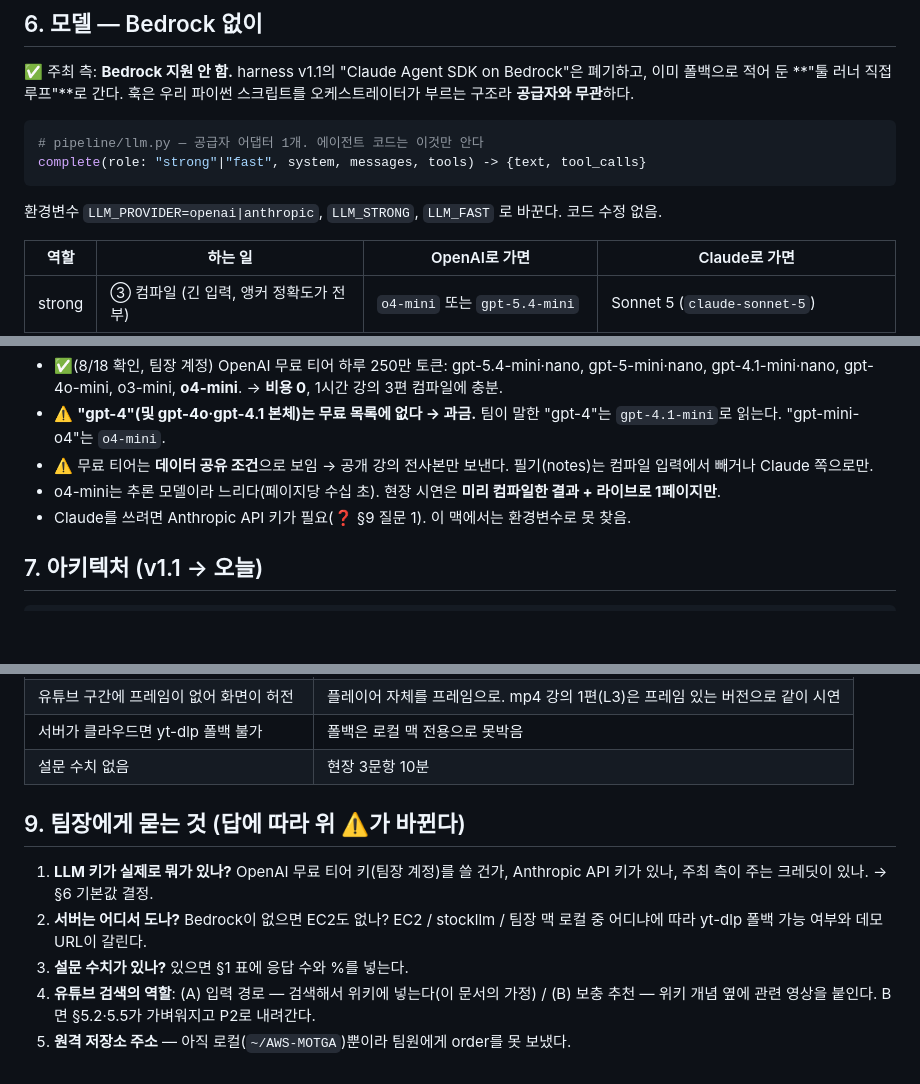
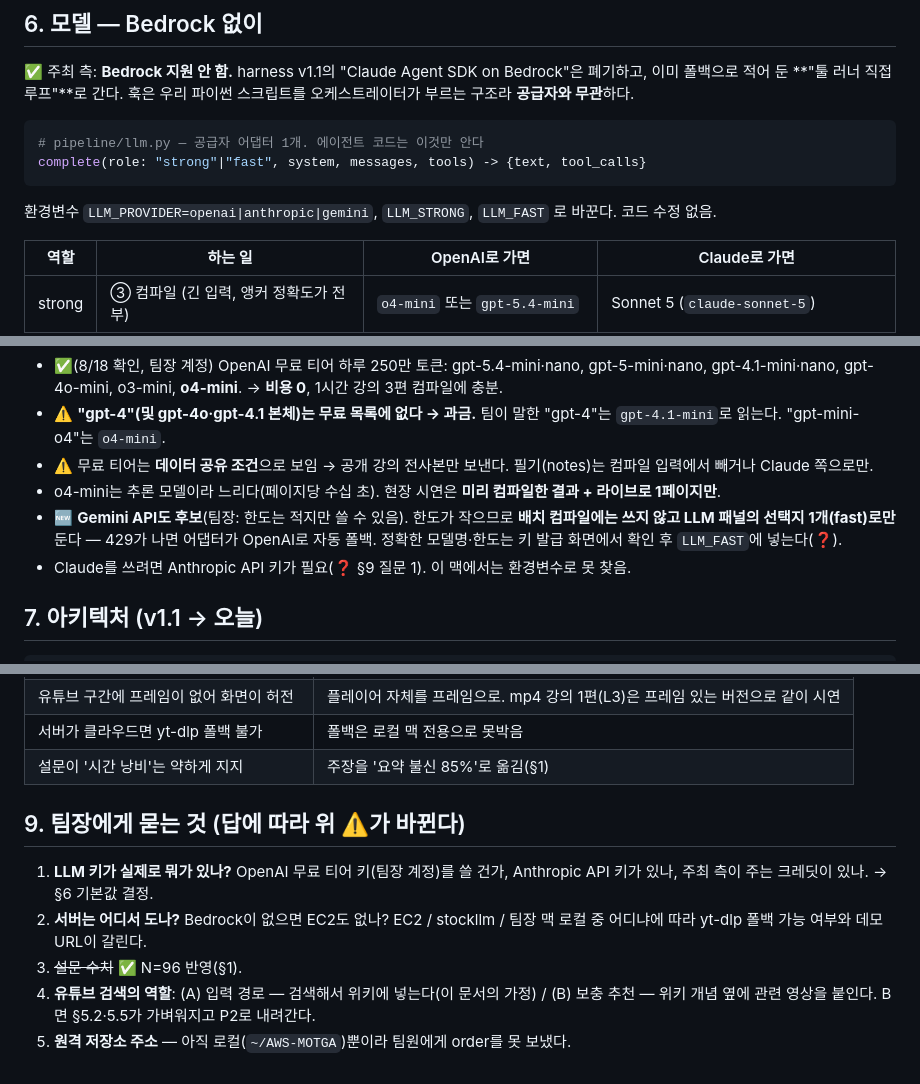
Before and after one commit to nxtcloud-edu/2026-kmuct-kt-team06, a Markdown page: docs/PRD.md, 3 parts joined by grey strips. GitHub-like rendering; blank space fills up the shorter version.

Commit message:
docs: PRD에 설문 N=96, 4열 레이아웃+LLM 패널, Gemini 후보 반영
Co-Authored-By: Claude Fable 5.1 <noreply@anthropic.com>

````diff
--- a/docs/PRD.md
+++ b/docs/PRD.md
@@ -105,7 +142,7 @@
 # pipeline/llm.py — 공급자 어댑터 1개. 에이전트 코드는 이것만 안다
 complete(role: "strong"|"fast", system, messages, tools) -> {text, tool_calls}
 ```
-환경변수 `LLM_PROVIDER=openai|anthropic`, `LLM_STRONG`, `LLM_FAST` 로 바꾼다. 코드 수정 없음.
+환경변수 `LLM_PROVIDER=openai|anthropic|gemini`, `LLM_STRONG`, `LLM_FAST` 로 바꾼다. 코드 수정 없음.
 
 | 역할 | 하는 일 | OpenAI로 가면 | Claude로 가면 |
 |---|---|---|---|
@@ -117,6 +154,7 @@ complete(role: "strong"|"fast", system, messages, tools) -> {text, tool_calls}
 - ⚠️ **"gpt-4"(및 gpt-4o·gpt-4.1 본체)는 무료 목록에 없다 → 과금.** 팀이 말한 "gpt-4"는 `gpt-4.1-mini`로 읽는다. "gpt-mini-o4"는 `o4-mini`.
 - ⚠️ 무료 티어는 **데이터 공유 조건**으로 보임 → 공개 강의 전사본만 보낸다. 필기(notes)는 컴파일 입력에서 빼거나 Claude 쪽으로만.
 - o4-mini는 추론 모델이라 느리다(페이지당 수십 초). 현장 시연은 **미리 컴파일한 결과 + 라이브로 1페이지만**.
+- 🆕 **Gemini API도 후보**(팀장: 한도는 적지만 쓸 수 있음). 한도가 작으므로 **배치 컴파일에는 쓰지 않고 LLM 패널의 선택지 1개(fast)로만** 둔다 — 429가 나면 어댑터가 OpenAI로 자동 폴백. 정확한 모델명·한도는 키 발급 화면에서 확인 후 `LLM_FAST`에 넣는다(❓).
 - Claude를 쓰려면 Anthropic API 키가 필요(❓ §9 질문 1). 이 맥에서는 환경변수로 못 찾음.
 
 ## 7. 아키텍처 (v1.1 → 오늘)
@@ -154,12 +192,12 @@ complete(role: "strong"|"fast", system, messages, tools) -> {text, tool_calls}
 | 프론트 둘이 한 화면에서 충돌 | 이벤트·`#note-slot`·CSS 접두사(CONTRACT §7) |
 | 유튜브 구간에 프레임이 없어 화면이 허전 | 플레이어 자체를 프레임으로. mp4 강의 1편(L3)은 프레임 있는 버전으로 같이 시연 |
 | 서버가 클라우드면 yt-dlp 폴백 불가 | 폴백은 로컬 맥 전용으로 못박음 |
-| 설문 수치 없음 | 현장 3문항 10분 |
+| 설문이 '시간 낭비'는 약하게 지지 | 주장을 '요약 불신 85%'로 옮김(§1) |
 
 ## 9. 팀장에게 묻는 것 (답에 따라 위 ⚠️가 바뀐다)
 
 1. **LLM 키가 실제로 뭐가 있나?** OpenAI 무료 티어 키(팀장 계정)를 쓸 건가, Anthropic API 키가 있나, 주최 측이 주는 크레딧이 있나. → §6 기본값 결정.
 2. **서버는 어디서 도나?** Bedrock이 없으면 EC2도 없나? EC2 / stockllm / 팀장 맥 로컬 중 어디냐에 따라 yt-dlp 폴백 가능 여부와 데모 URL이 갈린다.
-3. **설문 수치가 있나?** 있으면 §1 표에 응답 수와 %를 넣는다.
+3. ~~설문 수치~~ ✅ N=96 반영(§1).
 4. **유튜브 검색의 역할**: (A) 입력 경로 — 검색해서 위키에 넣는다(이 문서의 가정) / (B) 보충 추천 — 위키 개념 옆에 관련 영상을 붙인다. B면 §5.2·5.5가 가벼워지고 P2로 내려간다.
 5. **원격 저장소 주소** — 아직 로컬(`~/AWS-MOTGA`)뿐이라 팀원에게 order를 못 보냈다.
````
Also changed, not shown: other parts of docs/PRD.md (+44 -7 lines).
